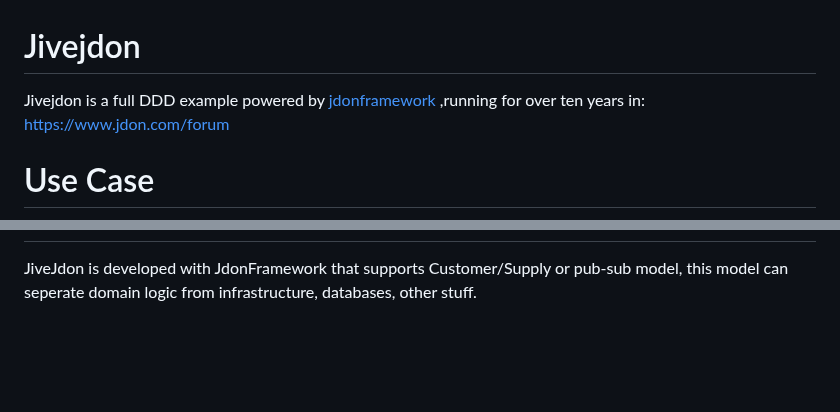
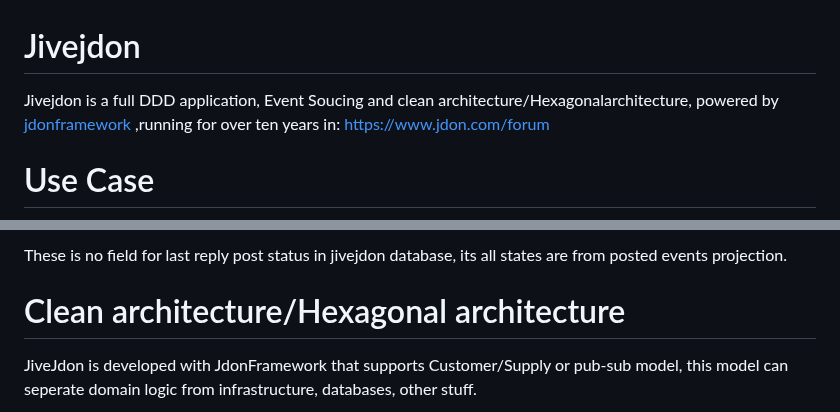
Before and after one commit to banq/jivejdon, a Markdown page: readme.md, 2 parts joined by grey strips. Rendered like a GitHub page; blank space fills up the shorter version.

```diff
--- a/readme.md
+++ b/readme.md
@@ -1,7 +1,7 @@
 Jivejdon
 =========================================
 
-Jivejdon is a full DDD example powered by [jdonframework](https://github.com/banq/jdonframework) ,running  for over ten years
+Jivejdon is a full DDD application, Event Soucing and clean architecture/Hexagonalarchitecture,  powered by [jdonframework](https://github.com/banq/jdonframework) ,running  for over ten years
 in: [https://www.jdon.com/forum](https://www.jdon.com/forum)
 
 Use Case
@@ -59,3 +74,9 @@ Clean architecture/Hexagonal_architecture
+These is no field for last reply post status in jivejdon database, its all states are from posted events projection.
+
+
+
+
+Clean architecture/Hexagonal architecture
 ==============================
 JiveJdon is developed with JdonFramework that supports Customer/Supply or pub-sub model, this model can seperate domain logic from infrastructure, databases, other stuff.
 
```
Also changed, not shown: other parts of readme.md (+16 -1 lines), doc/es.png (added).
